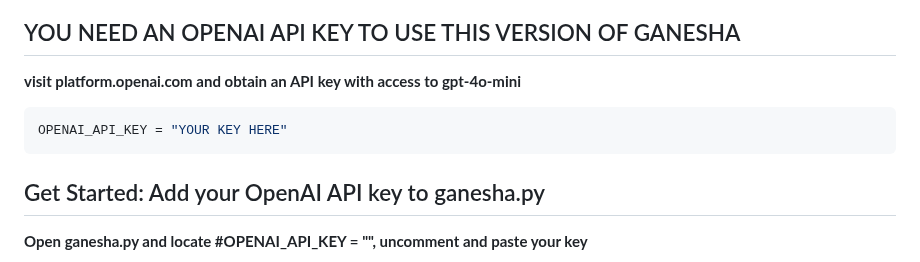
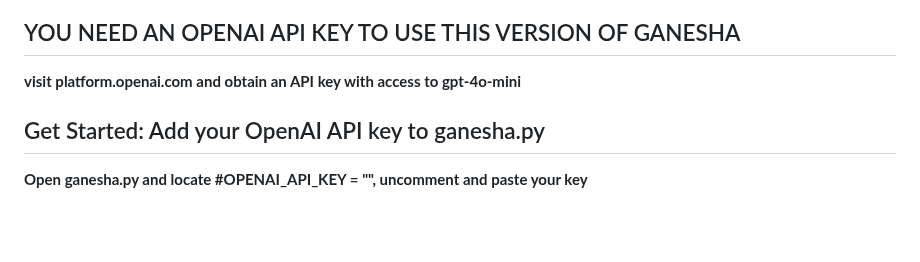
Before and after one commit to G-TechSD/ganesha-ai, a Markdown page: README.md, the part around the change. Rendered like a GitHub page; blank space fills up the shorter version.

````diff
--- a/README.md
+++ b/README.md
@@ -12,9 +12,7 @@ Ganesha, the first AI-powered tool of its kind, empowers system administrators a
 
 ## YOU NEED AN OPENAI API KEY TO USE THIS VERSION OF GANESHA
 **visit platform.openai.com and obtain an API key with access to gpt-4o-mini**
-```shell
-OPENAI_API_KEY = "YOUR KEY HERE"
-```
+
 
 ## Get Started: Add your OpenAI API key to ganesha.py
 **Open ganesha.py and locate #OPENAI_API_KEY = "", uncomment and paste your key**
````
